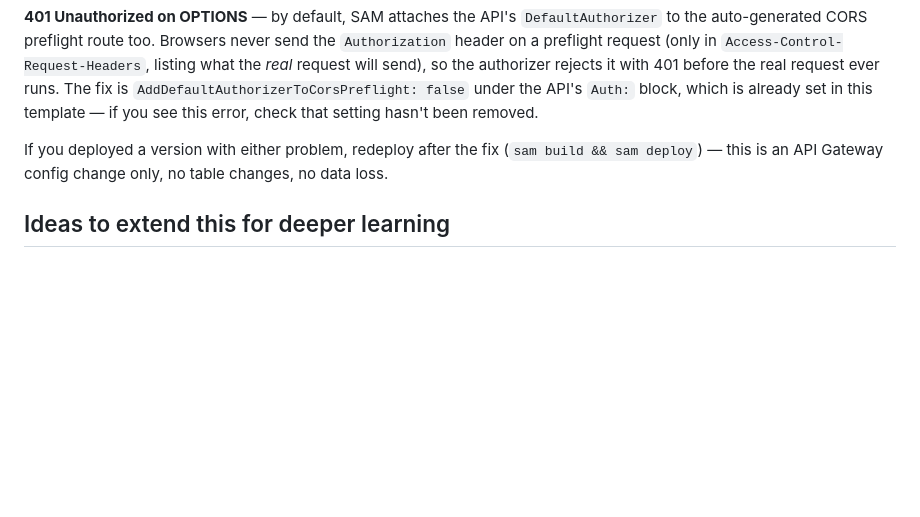
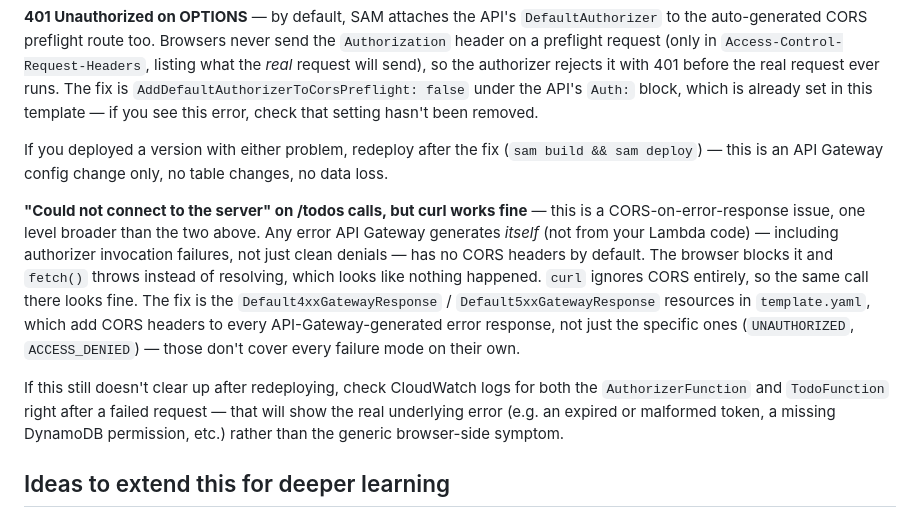
Before and after one commit to Sourodip100/To-Do-App, a Markdown page: README.md, the part around the change. GitHub-like rendering; blank space fills up the shorter version.

Commit message:
Document CORS issue and troubleshooting in README
Added explanation for CORS-related issues with API Gateway responses and provided troubleshooting steps.

```diff
--- a/README.md
+++ b/README.md
@@ -142,6 +142,24 @@ If you deployed a version with either problem, redeploy after the fix
 (`sam build && sam deploy`) — this is an API Gateway config change only,
 no table changes, no data loss.
 
+**"Could not connect to the server" on /todos calls, but curl works fine**
+— this is a CORS-on-error-response issue, one level broader than the two
+above. Any error API Gateway generates *itself* (not from your Lambda
+code) — including authorizer invocation failures, not just clean denials
+— has no CORS headers by default. The browser blocks it and `fetch()`
+throws instead of resolving, which looks like nothing happened. `curl`
+ignores CORS entirely, so the same call there looks fine. The fix is the
+`Default4xxGatewayResponse` / `Default5xxGatewayResponse` resources in
+`template.yaml`, which add CORS headers to every API-Gateway-generated
+error response, not just the specific ones (`UNAUTHORIZED`,
+`ACCESS_DENIED`) — those don't cover every failure mode on their own.
+
+If this still doesn't clear up after redeploying, check CloudWatch logs
+for both the `AuthorizerFunction` and `TodoFunction` right after a failed
+request — that will show the real underlying error (e.g. an expired or
+malformed token, a missing DynamoDB permission, etc.) rather than the
+generic browser-side symptom.
+
 ## Ideas to extend this for deeper learning
 - Swap the JWT approach for Amazon Cognito to compare a managed auth service against rolling your own.
 - Add password reset (e.g. via a one-time emailed token — needs SES).
```
